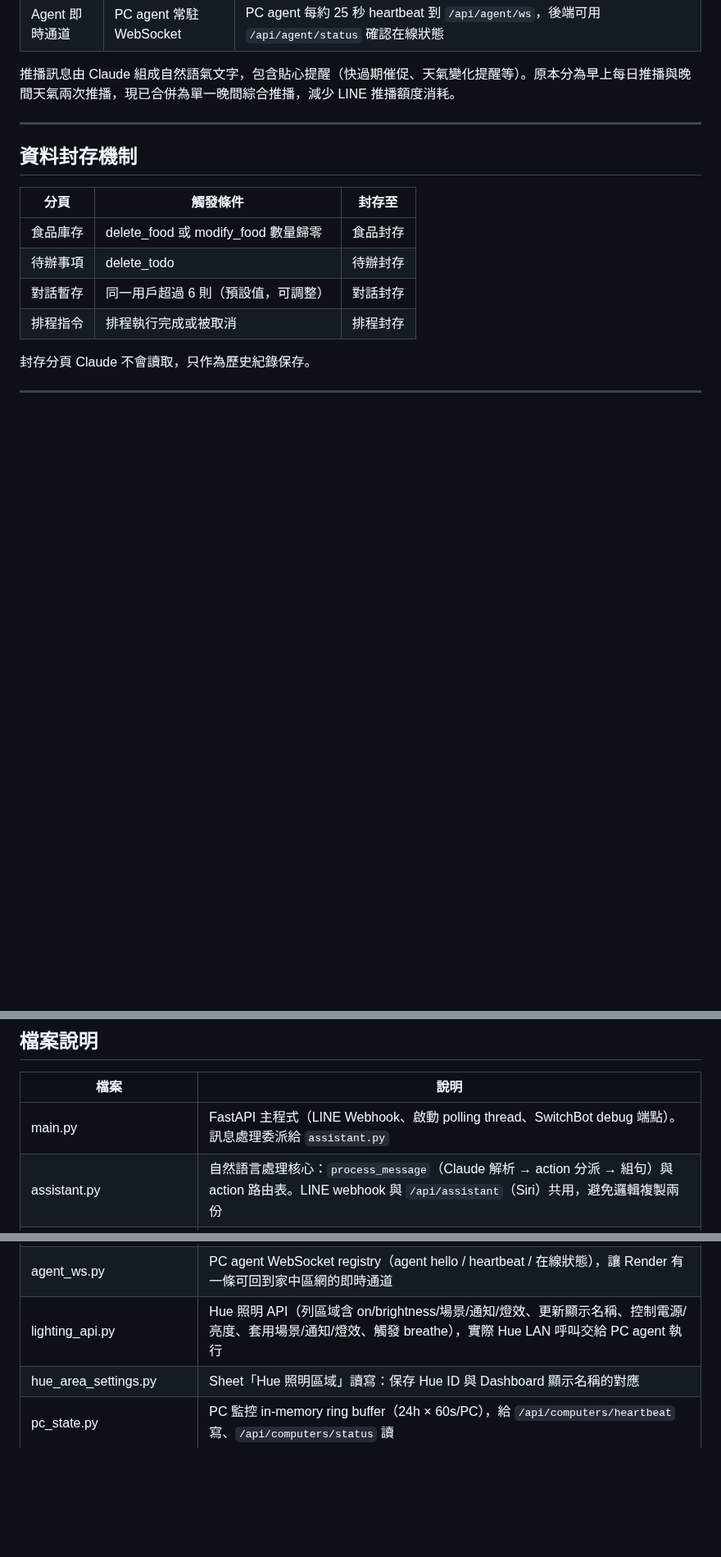
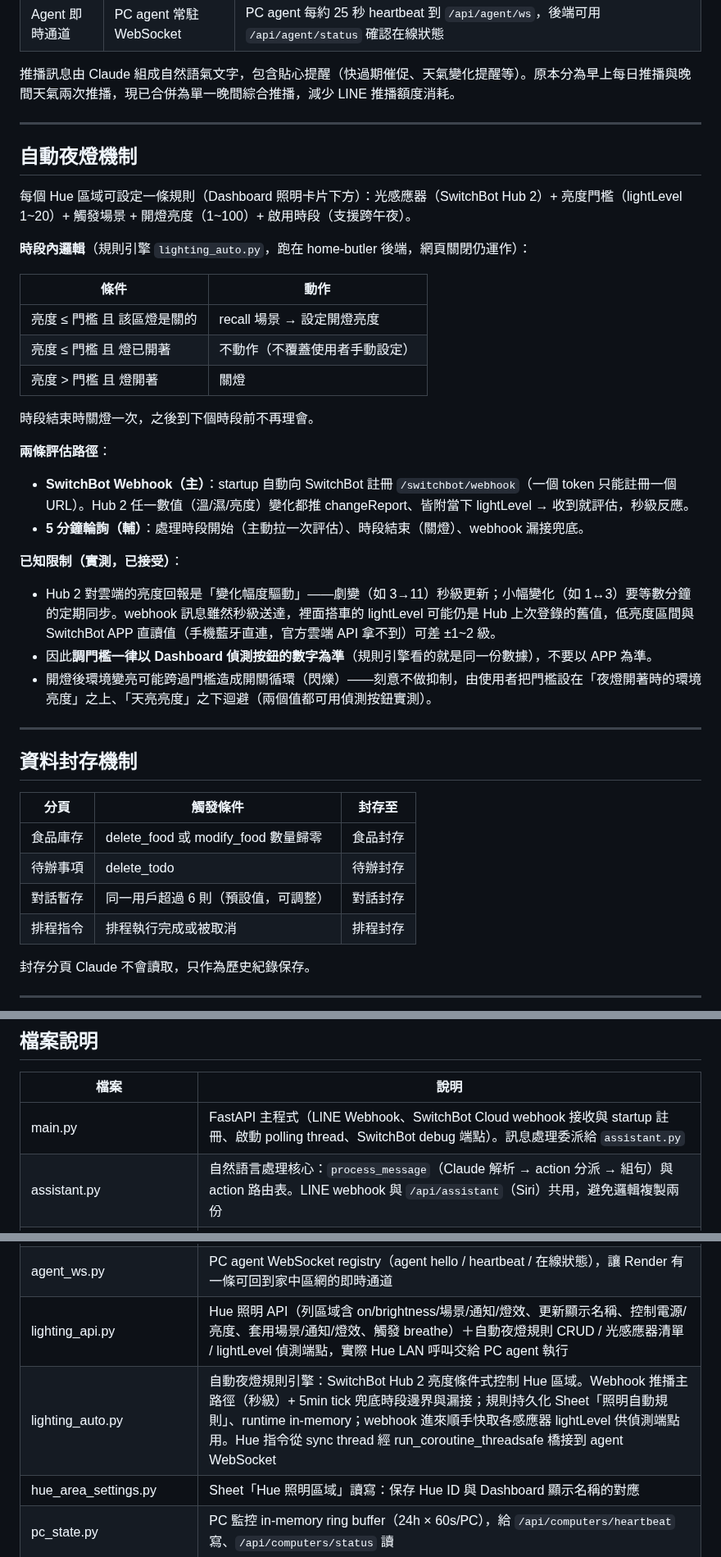
Before and after one commit to CZLin-TW/home-butler, a Markdown page: Readme.md, 3 parts joined by grey strips. Shown at 82% size. GitHub-like rendering; blank space fills up the shorter version.

Commit message:
README：補自動夜燈功能文件
- 功能一覽加「自動夜燈」一列
- 新增「自動夜燈機制」章節：規則邏輯、雙評估路徑（webhook 秒級 + 5min 兜底）、
  已知限制（Hub 2 亮度回報變化幅度驅動、調門檻以系統偵測值為準、閃爍迴避策略）
- Server 端點補 /switchbot/webhook（含無 API key 保護的原因）與 /switchbot/webhook/status
- Dashboard REST API 表補 /api/lighting/auto/* 五個端點
- 環境變數補 PUBLIC_BASE_URL（Render 不用設）
- 檔案說明補 lighting_auto.py、更新 main.py / lighting_api.py / switchbot_api.py 描述
- 認證註記補 /switchbot/webhook 例外

Co-Authored-By: Claude Fable 5 <noreply@anthropic.com>

```diff
--- a/Readme.md
+++ b/Readme.md
@@ -760,6 +769,33 @@ function sendRealtimeNotification() {
 
 ---
 
+## 自動夜燈機制
+
+每個 Hue 區域可設定一條規則（Dashboard 照明卡片下方）：光感應器（SwitchBot Hub 2）+ 亮度門檻（lightLevel 1~20）+ 觸發場景 + 開燈亮度（1~100）+ 啟用時段（支援跨午夜）。
+
+**時段內邏輯**（規則引擎 `lighting_auto.py`，跑在 home-butler 後端，網頁關閉仍運作）：
+
+| 條件 | 動作 |
+|------|------|
+| 亮度 ≤ 門檻 且 該區燈是關的 | recall 場景 → 設定開燈亮度 |
+| 亮度 ≤ 門檻 且 燈已開著 | 不動作（不覆蓋使用者手動設定） |
+| 亮度 > 門檻 且 燈開著 | 關燈 |
+
+時段結束時關燈一次，之後到下個時段前不再理會。
+
+**兩條評估路徑**：
+
+- **SwitchBot Webhook（主）**：startup 自動向 SwitchBot 註冊 `/switchbot/webhook`（一個 token 只能註冊一個 URL）。Hub 2 任一數值（溫/濕/亮度）變化都推 changeReport、皆附當下 lightLevel → 收到就評估，秒級反應。
+- **5 分鐘輪詢（輔）**：處理時段開始（主動拉一次評估）、時段結束（關燈）、webhook 漏接兜底。
+
+**已知限制（實測，已接受）**：
+
+- Hub 2 對雲端的亮度回報是「變化幅度驅動」——劇變（如 3→11）秒級更新；小幅變化（如 1↔3）要等數分鐘的定期同步。webhook 訊息雖然秒級送達，裡面搭車的 lightLevel 可能仍是 Hub 上次登錄的舊值，低亮度區間與 SwitchBot APP 直讀值（手機藍牙直連，官方雲端 API 拿不到）可差 ±1~2 級。
+- 因此**調門檻一律以 Dashboard 偵測按鈕的數字為準**（規則引擎看的就是同一份數據），不要以 APP 為準。
+- 開燈後環境變亮可能跨過門檻造成開關循環（閃爍）——刻意不做抑制，由使用者把門檻設在「夜燈開著時的環境亮度」之上、「天亮亮度」之下迴避（兩個值都可用偵測按鈕實測）。
+
+---
+
 ## 資料封存機制
 
 | 分頁 | 觸發條件 | 封存至 |
@@ -847,7 +883,7 @@ function sendRealtimeNotification() {
 
 | 檔案 | 說明 |
 |------|------|
-| main.py | FastAPI 主程式（LINE Webhook、啟動 polling thread、SwitchBot debug 端點）。訊息處理委派給 `assistant.py` |
+| main.py | FastAPI 主程式（LINE Webhook、SwitchBot Cloud webhook 接收與 startup 註冊、啟動 polling thread、SwitchBot debug 端點）。訊息處理委派給 `assistant.py` |
 | assistant.py | 自然語言處理核心：`process_message`（Claude 解析 → action 分派 → 組句）與 action 路由表。LINE webhook 與 `/api/assistant`（Siri）共用，避免邏輯複製兩份 |
 | config.py | 環境變數、LINE/Claude 初始化、時區設定 |
 | sheets.py | Google Sheets 存取封裝（RequestContext 批次讀取、快取、append_record / update_row_fields 集中寫入） |
@@ -871,7 +907,8 @@ function sendRealtimeNotification() {
 | web_api.py | REST API（裝置控制、待辦、週期待辦、食品、排程、天氣、成員查詢、PC 監控、感測器/空調歷史、除濕機自動規則、Dashboard 裝置配對登入，以及 Siri 自然語言入口 `/api/assistant`） |
 | device_auth.py | Dashboard 裝置配對登入（OAuth Device Grant 風格）：發 user_code/device_token、LINE Bot 端核准、PWA 輪詢領 session。狀態存 Sheets「裝置配對」分頁。解 iOS PWA 登入被踢去 Safari 的問題 |
 | agent_ws.py | PC agent WebSocket registry（agent hello / heartbeat / 在線狀態），讓 Render 有一條可回到家中區網的即時通道 |
-| lighting_api.py | Hue 照明 API（列區域含 on/brightness/場景/通知/燈效、更新顯示名稱、控制電源/亮度、套用場景/通知/燈效、觸發 breathe），實際 Hue LAN 呼叫交給 PC agent 執行 |
+| lighting_api.py | Hue 照明 API（列區域含 on/brightness/場景/通知/燈效、更新顯示名稱、控制電源/亮度、套用場景/通知/燈效、觸發 breathe）＋自動夜燈規則 CRUD / 光感應器清單 / lightLevel 偵測端點，實際 Hue LAN 呼叫交給 PC agent 執行 |
+| lighting_auto.py | 自動夜燈規則引擎：SwitchBot Hub 2 亮度條件式控制 Hue 區域。Webhook 推播主路徑（秒級）+ 5min tick 兜底時段邊界與漏接；規則持久化 Sheet「照明自動規則」、runtime in-memory；webhook 進來順手快取各感應器 lightLevel 供偵測端點用。Hue 指令從 sync thread 經 run_coroutine_threadsafe 橋接到 agent WebSocket |
 | hue_area_settings.py | Sheet「Hue 照明區域」讀寫：保存 Hue ID 與 Dashboard 顯示名稱的對應 |
 | pc_state.py | PC 監控 in-memory ring buffer（24h × 60s/PC），給 `/api/computers/heartbeat` 寫、`/api/computers/status` 讀 |
 | sensor_state.py | SwitchBot 感測器 in-memory ring buffer（24h × 5min/sensor）+ Sheet append/backfill。home-butler 每 5min 主動 polling SwitchBot API 寫入 |
```
Also changed, not shown: other parts of Readme.md (+11 -2 lines).
